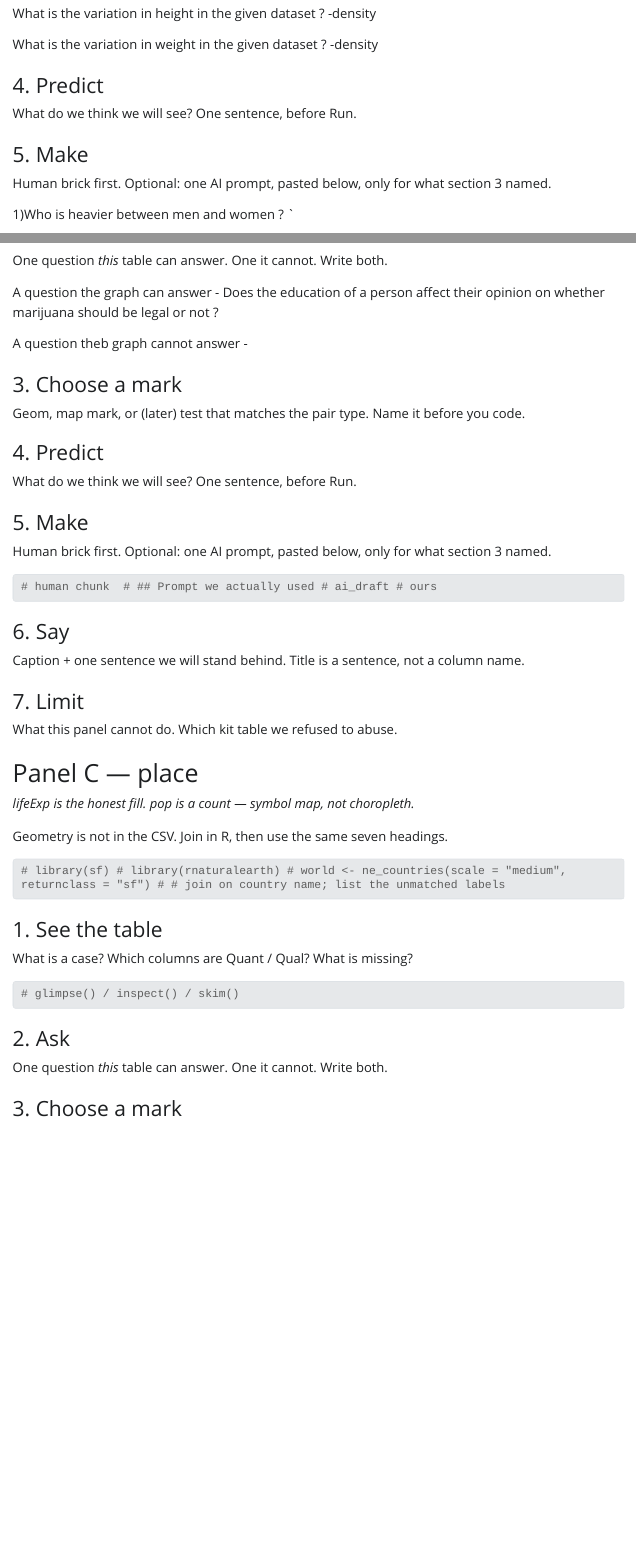
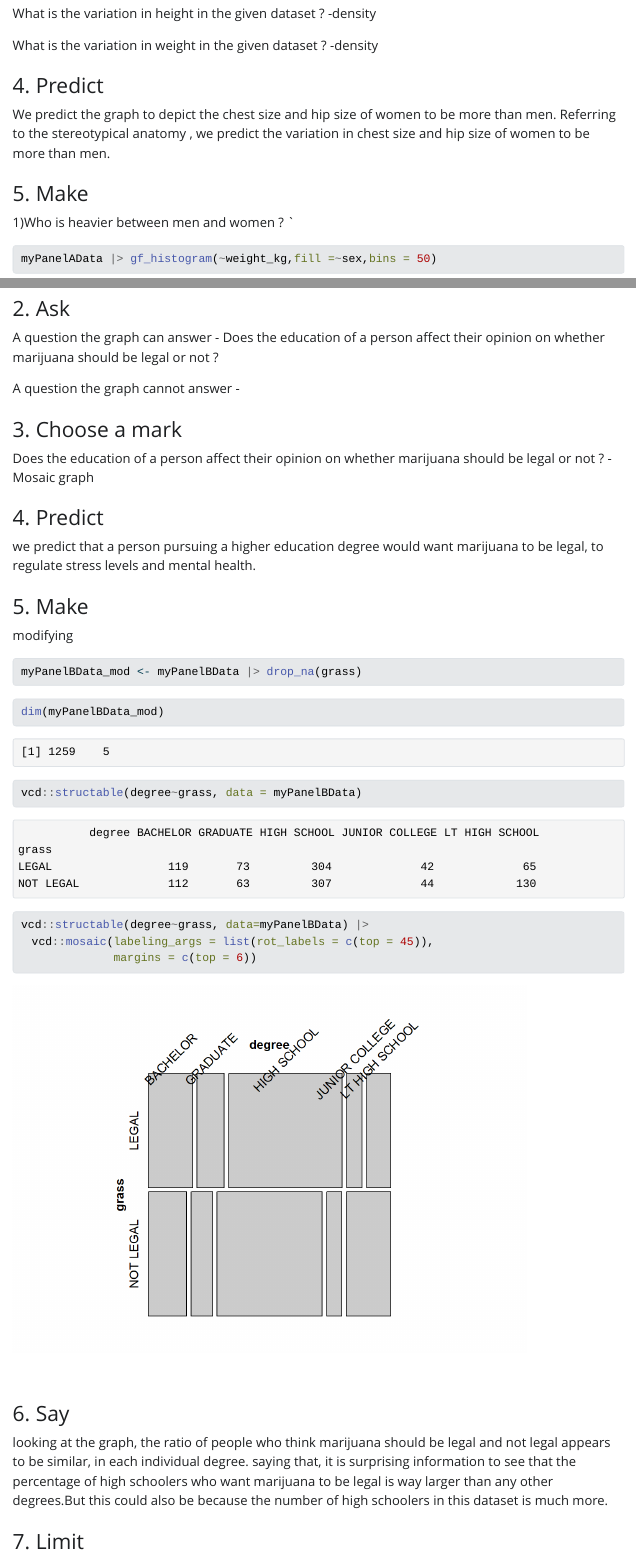
Before and after one commit to sachipatil3915-cmyk/MyWall, a Quarto document (index.qmd): the page in a window 1100 px wide, from 5170 px down before the commit and from 4760 px down after it, so that both start at the same text, and a second part further down, joined at a grey line. The pictures show the output file index.html that the author committed with the source, opened offline; Quarto's library style sheets are replaced by a plain one without menus; long lines of code are wrapped.

Commit message:
2nd commit

````diff
--- a/index.qmd
+++ b/index.qmd
@@ -132,11 +123,13 @@
 
 ### 4. Predict
 
-What do we think we will see? One sentence, before Run.
+We predict the graph to depict the chest size and hip size of women to be more than men.
+Referring to the stereotypical anatomy , we predict the variation in chest size and hip size  of women to be more than men.
 
 ### 5. Make
 
-Human brick first. Optional: one AI prompt, pasted below, only for what section 3 named.
+
+
 
 1)Who is heavier between men and women  ? `
 ```{r}
@@ -266,3 +257,26 @@
+### 2. Ask
+
+A question the graph can answer -
+Does the education of a person affect their opinion on whether marijuana should be legal or not ?
+
+A question the graph cannot answer -
+
+
+
+### 3. Choose a mark
+
+Does the education of a person affect their opinion on whether marijuana should be legal or not ?
+-Mosaic graph
+
+### 4. Predict
+
+we predict that a person pursuing a higher education degree would want marijuana to be legal, to regulate stress levels and mental health.
+
+### 5. Make
+
+
+modifying
+
 ```{r}
 myPanelBData_mod <- myPanelBData |> drop_na(grass)
 ```
@@ -274,2 +288,5 @@
 ```
 ```{r}
+vcd::structable(degree~grass, data=myPanelBData) |>
+  vcd::mosaic(labeling_args = list(rot_labels = c(top = 45)),
+              margins = c(top = 6))
@@ -284,34 +296,13 @@
 
-One question *this* table can answer. One it cannot. Write both.
 
-A question the graph can answer -
-Does the education of a person affect their opinion on whether marijuana should be legal or not ?
-
-A question theb graph cannot answer -
-
-### 3. Choose a mark
-
-Geom, map mark, or (later) test that matches the pair type. Name it before you code.
-
-### 4. Predict
-
-What do we think we will see? One sentence, before Run.
-
-### 5. Make
-
-Human brick first. Optional: one AI prompt, pasted below, only for what section 3 named.
-
-``` r
-# human chunk  # ## Prompt we actually used # ai_draft # ours
-```
 
 ### 6. Say
 
-Caption + one sentence we will stand behind. Title is a sentence, not a column name.
+looking at the graph, the ratio of people who think marijuana should be legal and not legal appears to be similar, in each individual degree.
+saying that, it is surprising information to see that the percentage of high schoolers who want marijuana to be legal is way larger than any other degrees.But this could also be because the number of high schoolers in this dataset is much more.
 
 ### 7. Limit
 
-What this panel cannot do. Which kit table we refused to abuse.
 
 # Panel C — place
 
````
Also changed, not shown: index.html, index_files/figure-html/unnamed-chunk-26-1.png (added), index.qmd (50 more changed lines).
